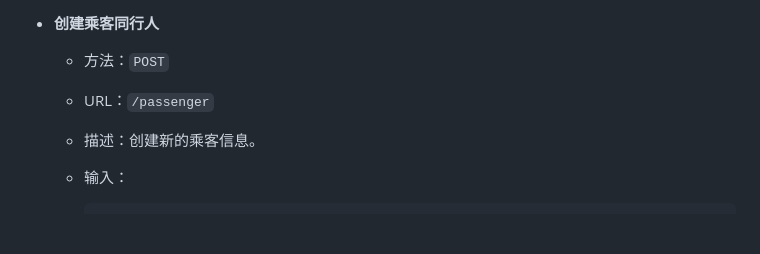
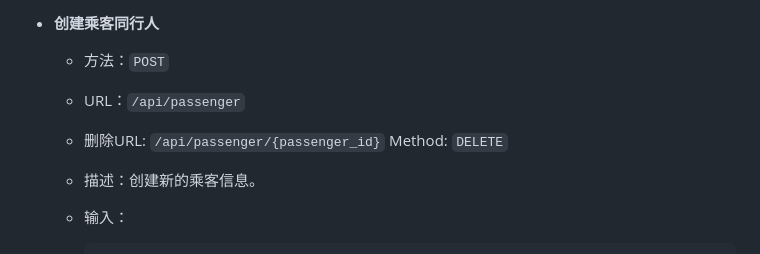
Before and after one commit to Apricothxy/DatabaseProject, a Markdown page: readme.md, the part around one of its changes. Rendered like a GitHub page; blank space fills up the shorter version.

```diff
--- a/readme.md
+++ b/readme.md
@@ -112,7 +112,9 @@
 
   - 方法：`POST`
 
-  - URL：`/passenger`
+  - URL：`/api/passenger`
+
+  - 删除URL:  `/api/passenger/{passenger_id}`  Method: `DELETE`
 
   - 描述：创建新的乘客信息。
 
```
Also changed, not shown: other parts of readme.md (+5 -59 lines).
